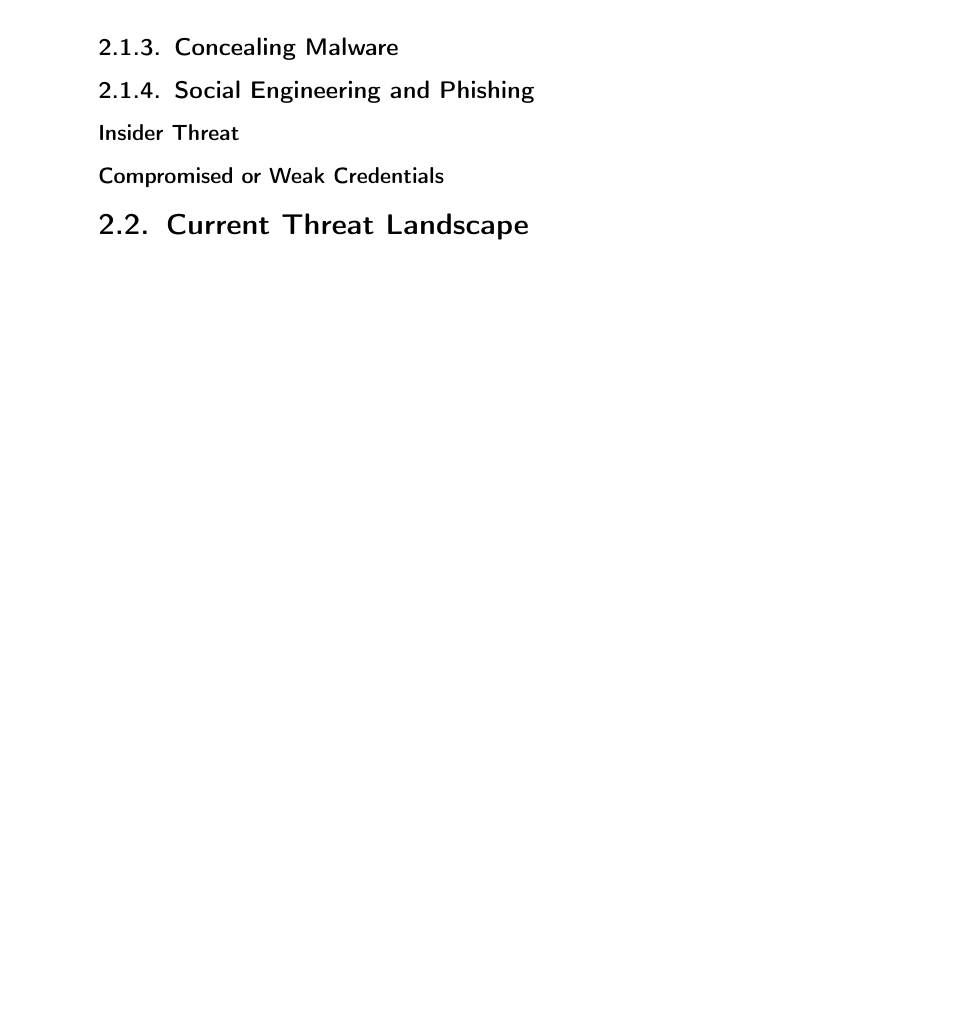
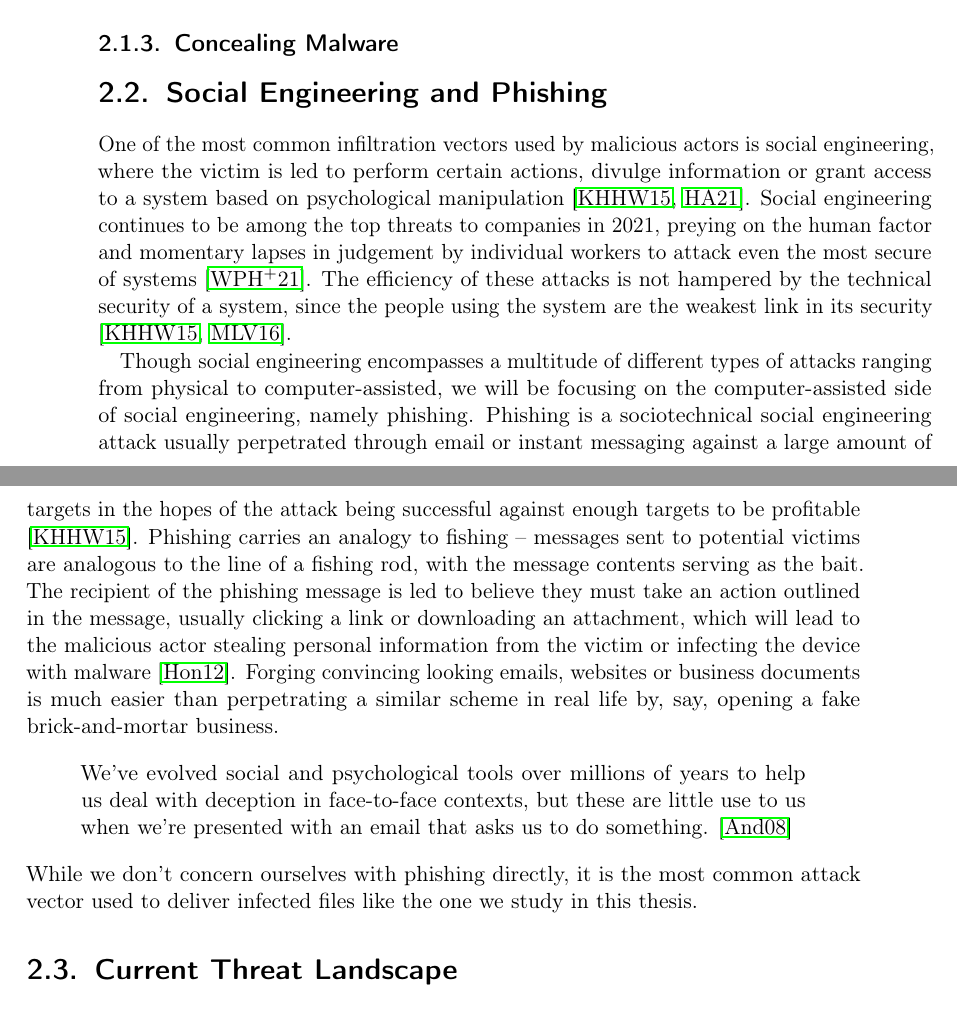
Before and after one commit to memoriesadrift/bsc-thesis, a LaTeX thesis (src/main.tex, which reads src/B) Chapters/02_related_work.tex, src/bibliography.bib): part of page 26 of 45 before the commit and two parts of pages 26 and 27 of 49 after it, the two joined at a grey line, cut so that both start at the same text, the shorter picture padded with empty space. Compiled offline with pdfLaTeX.

Commit message:
Add half-finished section about social engineering
I worked on this for a while, but I'm benching it for now as I'm getting a bit concerned with the page count.

```diff
--- a/src/B) Chapters/02_related_work.tex
+++ b/src/B) Chapters/02_related_work.tex
@@ -221,9 +221,36 @@ part of it.
 
 \subsection{Concealing Malware}
 
-\subsection{Social Engineering and Phishing}
-\subsubsection{Insider Threat}
-\subsubsection{Compromised or Weak Credentials}
+\section{Social Engineering and Phishing}
+One of the most common infiltration vectors used by malicious actors is social engineering,
+where the victim is led to perform certain actions, divulge information or grant access to a
+system based on psychological manipulation \cite{advanced-social-engineering-attacks, covid19-social-engineering}.
+Social engineering continues to be among the top threats to companies in 2021, preying on the human
+factor and momentary lapses in judgement by individual workers to attack even the most secure of systems
+\cite{verizon_2021}.
+The efficiency of these attacks is not hampered by the technical security of a system,
+since the people using the system are the weakest link in its security \cite{advanced-social-engineering-attacks,
+social-engineering-attacks}.
+
+Though social engineering encompasses a multitude of different types of attacks ranging from physical to
+computer-assisted, we will be focusing on the computer-assisted side of social engineering, namely phishing. %TODO: why only?
+Phishing is a sociotechnical social engineering attack usually perpetrated through email or instant messaging
+against a large amount of targets in the hopes of the attack being successful against enough targets to be
+profitable \cite{advanced-social-engineering-attacks}.
+Phishing carries an analogy to fishing -- messages sent to potential victims are analogous to the line
+of a fishing rod, with the message contents serving as the bait.
+The recipient of the phishing message is led to believe they must take an action outlined in the message,
+usually clicking a link or downloading an attachment, which will lead to the malicious actor stealing
+personal information from the victim or infecting the device with malware \cite{state-of-phishing}.
+Forging convincing looking emails, websites or business documents is much easier than perpetrating a similar
+scheme in real life by, say, opening a fake brick-and-mortar business.
+\begin{quote}
+  We’ve evolved social and psychological tools over millions of years to help
+  us deal with deception in face-to-face contexts, but these are little use to us
+  when we’re presented with an email that asks us to do something. \cite{anderson-security-engineering}
+\end{quote}
+While we don't concern ourselves with phishing directly, it is the most common attack vector used to deliver
+infected files like the one we study in this thesis.  % TODO: should I address the thesis like this?
 
 \section{Current Threat Landscape}
 An overview of the current threat landscape is crucial to help us understand the role our analysed
--- a/src/bibliography.bib
+++ b/src/bibliography.bib
@@ -253,0 +285,4 @@
+   year      = {2016},
+   title     = {Social engineering attack examples, templates and scenarios},
+   copyright = {2016 Elsevier Ltd},
+   language  = {eng},
```
Also changed, not shown: src/bibliography.bib (71 more changed lines).
